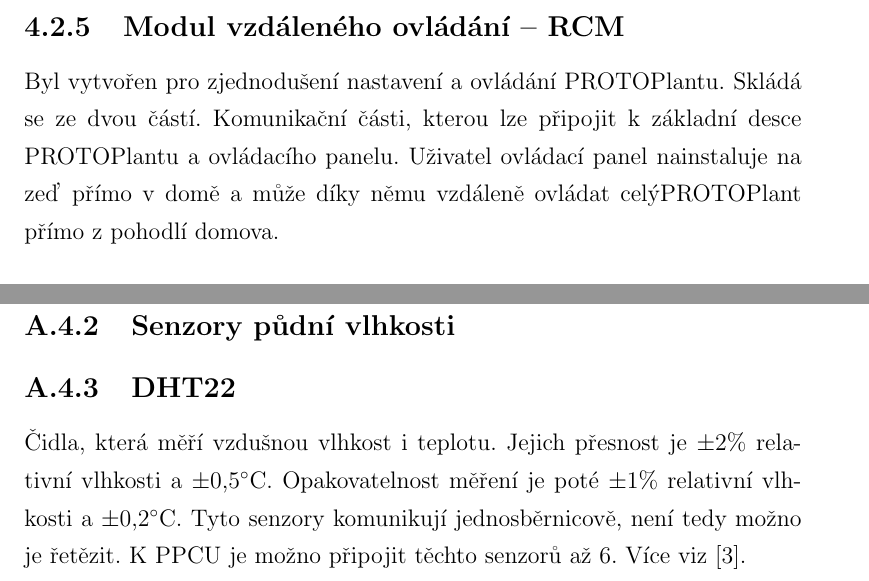
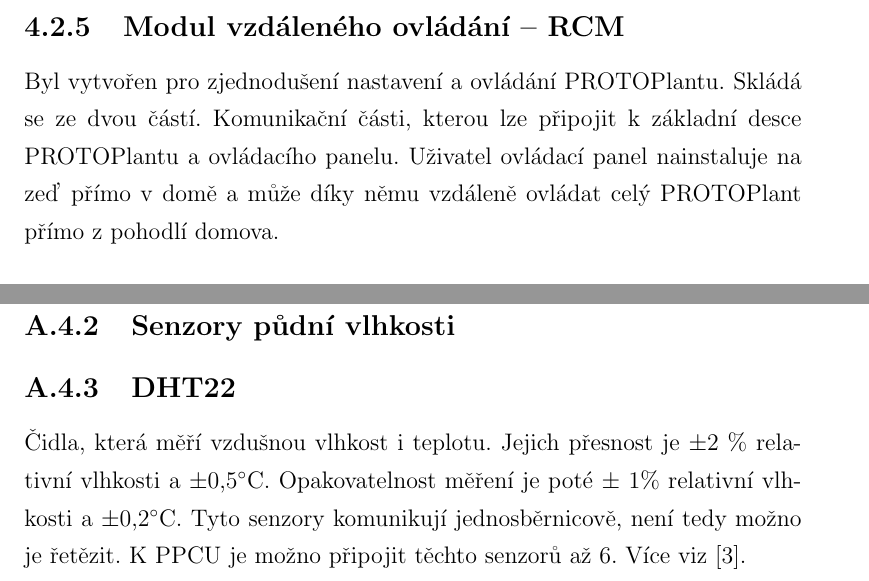
Before and after one commit to Hellpetros/SOC-2020-TEXT, a LaTeX thesis (text.tex, which reads CHAPTERS/ELECTRONICS_and_PCBs.tex, CHAPTERS/MODULES.tex): two parts of pages 22 and 42 of 58, joined at a grey line, cut so that both start at the same text. Compiled offline with pdfLaTeX.

Commit message:
Fixed some typos

```diff
--- a/CHAPTERS/ELECTRONICS_and_PCBs.tex
+++ b/CHAPTERS/ELECTRONICS_and_PCBs.tex
@@ -152,8 +152,8 @@
 \subsection{DHT22}
 \label{sec:DHT22}
 Čidla, která měří vzdušnou vlhkost i teplotu.
-Jejich přesnost je $\pm2\%$ relativní vlhkosti a~$\pm$0,5\degree C.
-Opakovatelnost měření je poté $\pm$1\% relativní vlhkosti a~$\pm$0,2\degree C.
+Jejich přesnost je $\pm2$~$\%$ relativní vlhkosti a~$\pm$0,5\degree C.
+Opakovatelnost měření je poté $\pm$~1\% relativní vlhkosti a~$\pm$0,2\degree C.
 Tyto senzory komunikují jednosběrnicově, není tedy možno je řetězit.
 K~PPCU je možno připojit těchto senzorů až 6.
 Více viz \cite{DHT22}.
--- a/CHAPTERS/MODULES.tex
+++ b/CHAPTERS/MODULES.tex
@@ -82,7 +82,7 @@
 Byl vytvořen pro zjednodušení nastavení a~ovládání PROTOPlantu.
 Skládá se ze dvou částí.
 Komunikační části, kterou lze připojit k~základní desce PROTOPlantu a~ovládacího panelu.
-Uživatel ovládací panel nainstaluje na zeď přímo v~domě a~může díky němu vzdáleně ovládat celýPROTOPlant přímo z~pohodlí domova.
+Uživatel ovládací panel nainstaluje na zeď přímo v~domě a~může díky němu vzdáleně ovládat celý PROTOPlant přímo z~pohodlí domova.
 
 \subsection{Uložení řídící elektroniky}
 Řídící elektronika (základní deska, řadiče, kabeláž atp.) je uložena v~průmyslových elektroinstalačních boxech s~krytím IP65 (\It{úplná prachotěsnost a~odolnost proti tryskající vodě} \cite{IP_ratings}).
```
Also changed, not shown: CHAPTERS/KONKURENCE.tex (+2 -2 lines), CHAPTERS/UVOD.tex (+2 -2 lines), CHAPTERS/ELECTRONICS_and_PCBs.tex (2 more changed lines).
